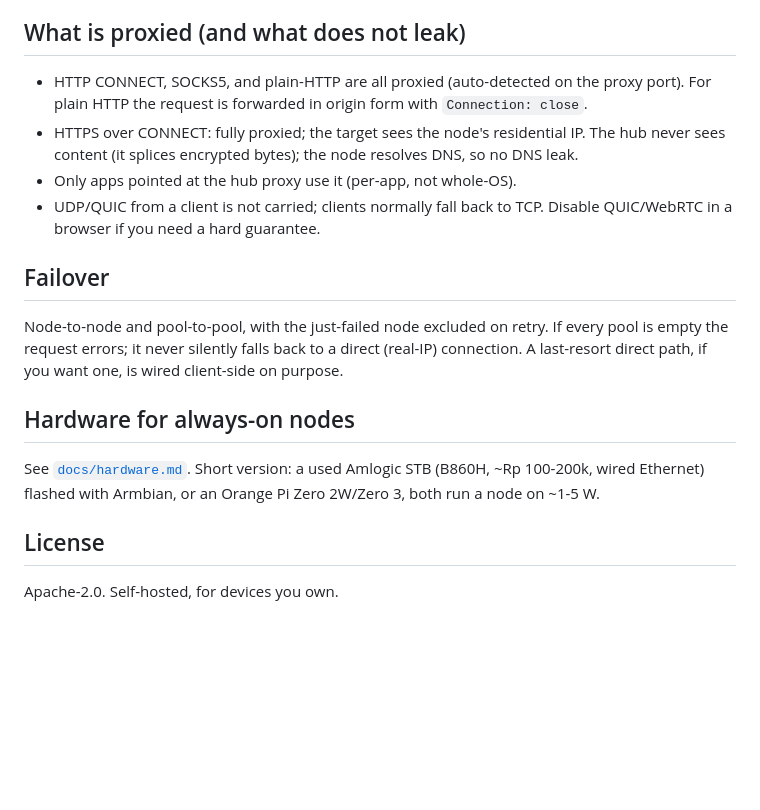
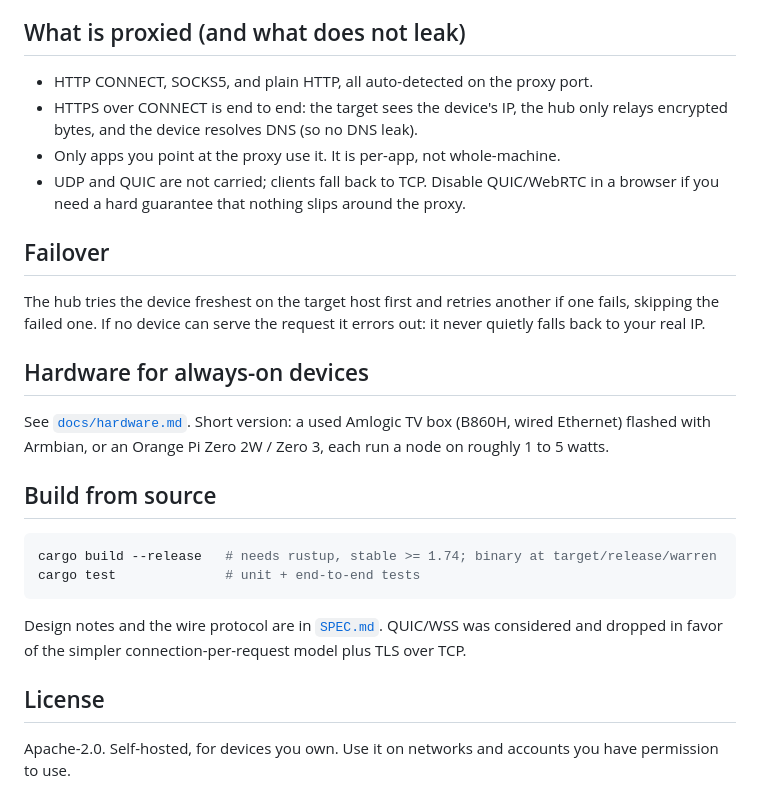
Before and after one commit to doedja/warren, a Markdown page: README.md, the part around one of its changes. Rendered like a GitHub page; blank space fills up the shorter version.

````diff
--- a/README.md
+++ b/README.md
@@ -163,29 +141,37 @@ domain with TLS; the node link and proxy are raw TCP and are published directly.
 
 ## What is proxied (and what does not leak)
 
-- HTTP CONNECT, SOCKS5, and plain-HTTP are all proxied (auto-detected on the
-  proxy port). For plain HTTP the request is forwarded in origin form with
-  `Connection: close`.
-- HTTPS over CONNECT: fully proxied; the target sees the node's residential IP.
-  The hub never sees content (it splices encrypted bytes); the node resolves DNS,
-  so no DNS leak.
-- Only apps pointed at the hub proxy use it (per-app, not whole-OS).
-- UDP/QUIC from a client is not carried; clients normally fall back to TCP.
-  Disable QUIC/WebRTC in a browser if you need a hard guarantee.
+- HTTP CONNECT, SOCKS5, and plain HTTP, all auto-detected on the proxy port.
+- HTTPS over CONNECT is end to end: the target sees the device's IP, the hub only
+  relays encrypted bytes, and the device resolves DNS (so no DNS leak).
+- Only apps you point at the proxy use it. It is per-app, not whole-machine.
+- UDP and QUIC are not carried; clients fall back to TCP. Disable QUIC/WebRTC in
+  a browser if you need a hard guarantee that nothing slips around the proxy.
 
 ## Failover
 
-Node-to-node and pool-to-pool, with the just-failed node excluded on retry. If
-every pool is empty the request errors; it never silently falls back to a direct
-(real-IP) connection. A last-resort direct path, if you want one, is wired
-client-side on purpose.
+The hub tries the device freshest on the target host first and retries another if
+one fails, skipping the failed one. If no device can serve the request it errors
+out: it never quietly falls back to your real IP.
 
-## Hardware for always-on nodes
+## Hardware for always-on devices
 
-See [`docs/hardware.md`](docs/hardware.md). Short version: a used Amlogic STB
-(B860H, ~Rp 100-200k, wired Ethernet) flashed with Armbian, or an Orange Pi Zero
-2W/Zero 3, both run a node on ~1-5 W.
+See [`docs/hardware.md`](docs/hardware.md). Short version: a used Amlogic TV box
+(B860H, wired Ethernet) flashed with Armbian, or an Orange Pi Zero 2W / Zero 3,
+each run a node on roughly 1 to 5 watts.
+
+## Build from source
+
+```bash
+cargo build --release   # needs rustup, stable >= 1.74; binary at target/release/warren
+cargo test              # unit + end-to-end tests
+```
+
+Design notes and the wire protocol are in [`SPEC.md`](SPEC.md). QUIC/WSS was
+considered and dropped in favor of the simpler connection-per-request model plus
+TLS over TCP.
 
 ## License
 
-Apache-2.0. Self-hosted, for devices you own.
+Apache-2.0. Self-hosted, for devices you own. Use it on networks and accounts you
+have permission to use.
````
Also changed, not shown: other parts of README.md (+89 -111 lines).
